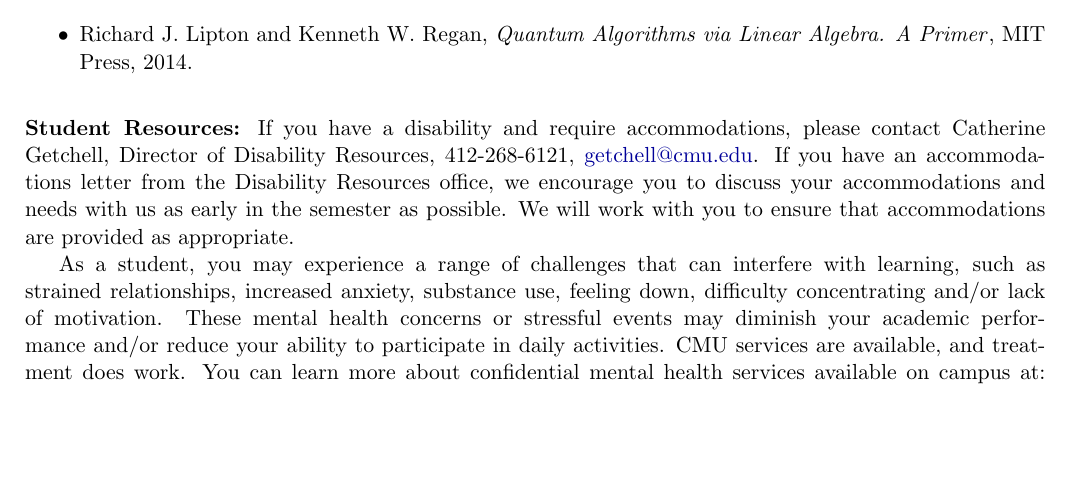
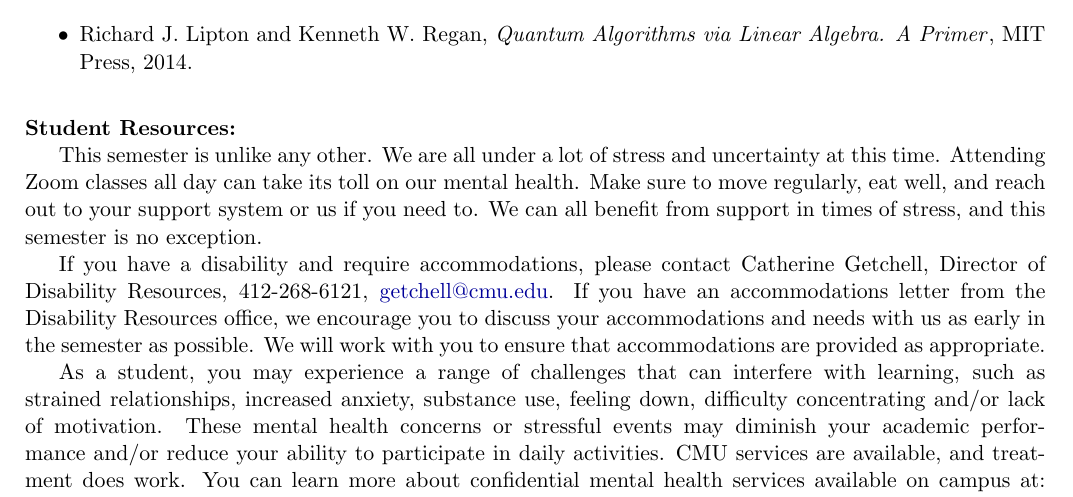
Before and after one commit to bernalde/QuIP, a LaTeX document (syllabus_tex/QuIP_Syllabus.tex): part of page 4 of 7, cut so that both start at the same text, the shorter picture padded with empty space. Compiled offline with pdfLaTeX.

Commit message:
Adding support comment recommended by CMU

```diff
--- a/syllabus_tex/QuIP_Syllabus.tex
+++ b/syllabus_tex/QuIP_Syllabus.tex
@@ -278,6 +278,9 @@ There is no single text book for the course. This is a short list of various int
 
 \vskip.15in
 \noindent\textbf{Student Resources:}
+
+This semester is unlike any other. We are all under a lot of stress and uncertainty at this time. Attending Zoom classes all day can take its toll on our mental health. Make sure to move regularly, eat well, and reach out to your support system or us if you need to. We can all benefit from support in times of stress, and this semester is no exception.
+
 If you have a disability and require accommodations, please contact Catherine Getchell, Director of Disability Resources, 412-268-6121, \href{mailto:getchell@cmu.edu}{getchell@cmu.edu}.
 If you have an accommodations letter from the Disability Resources office, we encourage you to discuss your accommodations and needs with us as early in the semester as possible.
 We will work with you to ensure that accommodations are provided as appropriate.
```
Also changed, not shown: syllabus_tex/QuIP_Syllabus.pdf.
